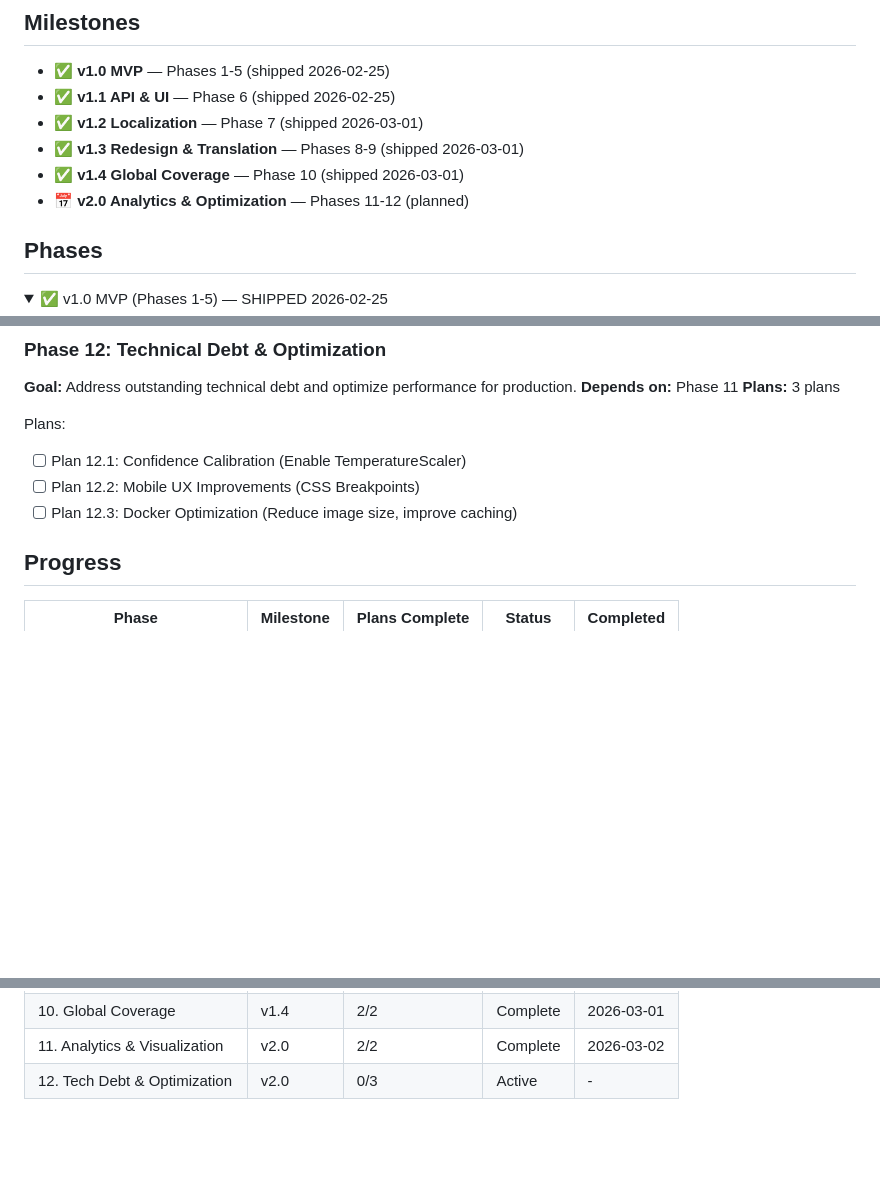
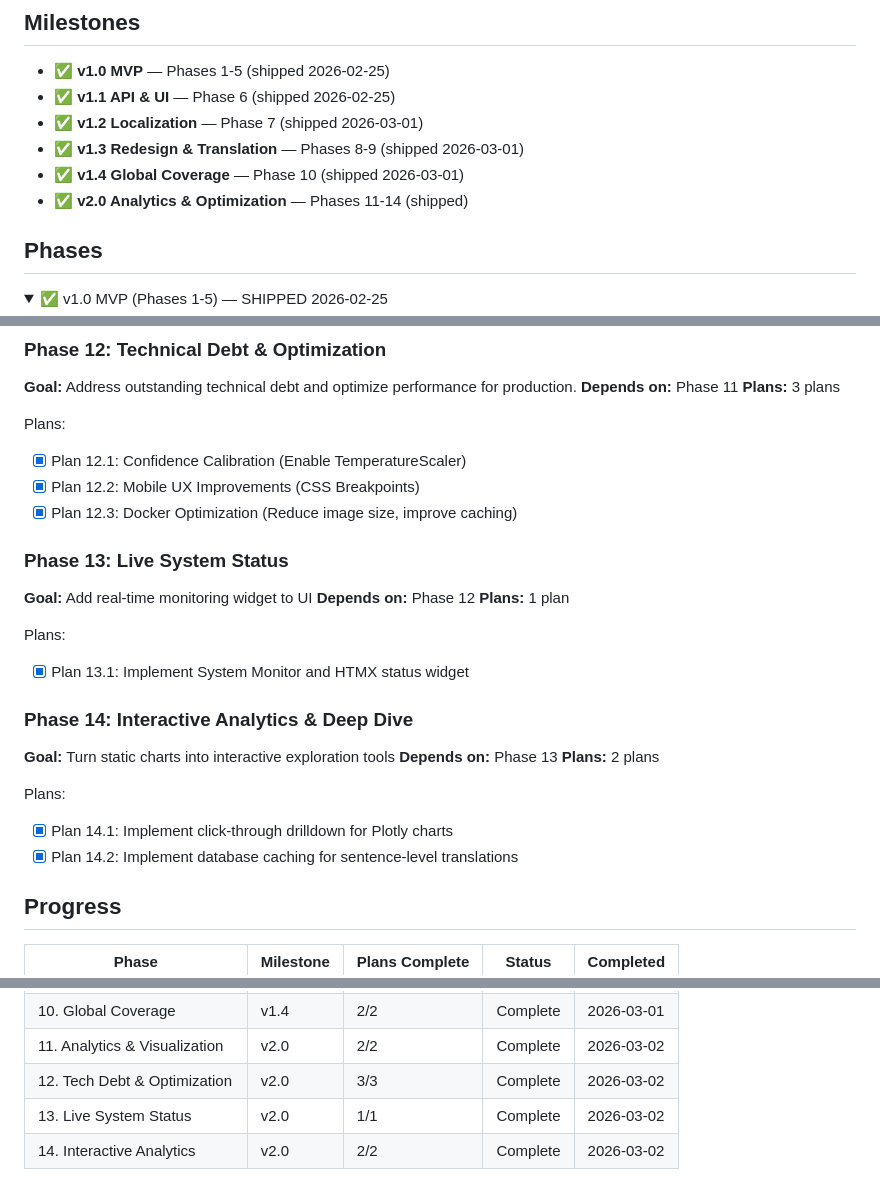
Before and after one commit to hitromudr/factfeed, a Markdown page: .planning/ROADMAP.md, 3 parts joined by grey strips. Rendered like a GitHub page; folded sections open; blank space fills up the shorter version.

```diff
--- a/.planning/ROADMAP.md
+++ b/.planning/ROADMAP.md
@@ -7,7 +7,7 @@
 - ✅ **v1.2 Localization** — Phase 7 (shipped 2026-03-01)
 - ✅ **v1.3 Redesign & Translation** — Phases 8-9 (shipped 2026-03-01)
 - ✅ **v1.4 Global Coverage** — Phase 10 (shipped 2026-03-01)
-- 📅 **v2.0 Analytics & Optimization** — Phases 11-12 (planned)
+- ✅ **v2.0 Analytics & Optimization** — Phases 11-14 (shipped)
 
 ## Phases
 
@@ -86,9 +86,28 @@ Plans:
 **Plans:** 3 plans
 
 Plans:
-- [ ] Plan 12.1: Confidence Calibration (Enable TemperatureScaler)
-- [ ] Plan 12.2: Mobile UX Improvements (CSS Breakpoints)
-- [ ] Plan 12.3: Docker Optimization (Reduce image size, improve caching)
+- [x] Plan 12.1: Confidence Calibration (Enable TemperatureScaler)
+- [x] Plan 12.2: Mobile UX Improvements (CSS Breakpoints)
+- [x] Plan 12.3: Docker Optimization (Reduce image size, improve caching)
+
+### Phase 13: Live System Status
+
+**Goal:** Add real-time monitoring widget to UI
+**Depends on:** Phase 12
+**Plans:** 1 plan
+
+Plans:
+- [x] Plan 13.1: Implement System Monitor and HTMX status widget
+
+### Phase 14: Interactive Analytics & Deep Dive
+
+**Goal:** Turn static charts into interactive exploration tools
+**Depends on:** Phase 13
+**Plans:** 2 plans
+
+Plans:
+- [x] Plan 14.1: Implement click-through drilldown for Plotly charts
+- [x] Plan 14.2: Implement database caching for sentence-level translations
 
 ## Progress
 
@@ -105,4 +124,6 @@ Plans:
 | 9. Content Translation | v1.3 | 1/1 | Complete | 2026-03-01 |
 | 10. Global Coverage | v1.4 | 2/2 | Complete | 2026-03-01 |
 | 11. Analytics & Visualization | v2.0 | 2/2 | Complete | 2026-03-02 |
-| 12. Tech Debt & Optimization | v2.0 | 0/3 | Active | - |
+| 12. Tech Debt & Optimization | v2.0 | 3/3 | Complete | 2026-03-02 |
+| 13. Live System Status | v2.0 | 1/1 | Complete | 2026-03-02 |
+| 14. Interactive Analytics | v2.0 | 2/2 | Complete | 2026-03-02 |
```
Also changed, not shown: README.md (+9 -7 lines), docs/ARCHITECTURE.md (added, +88 -0 lines).
